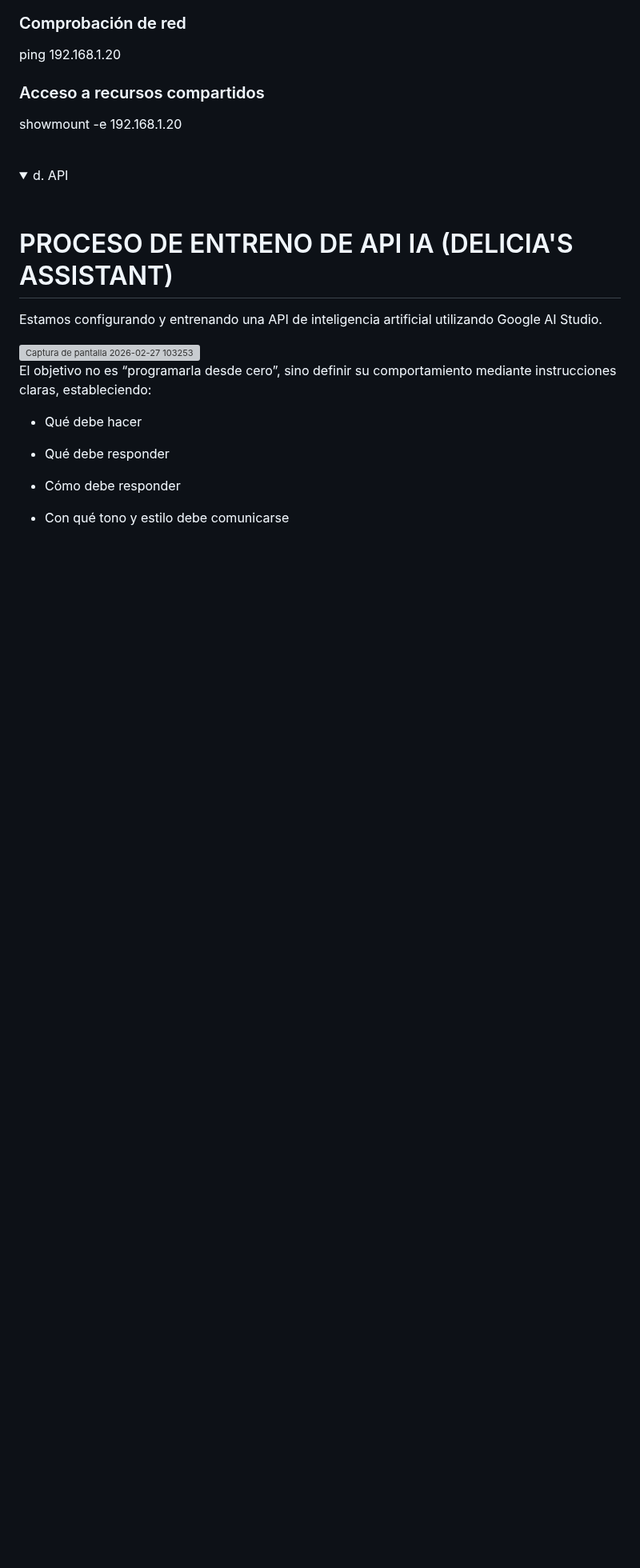
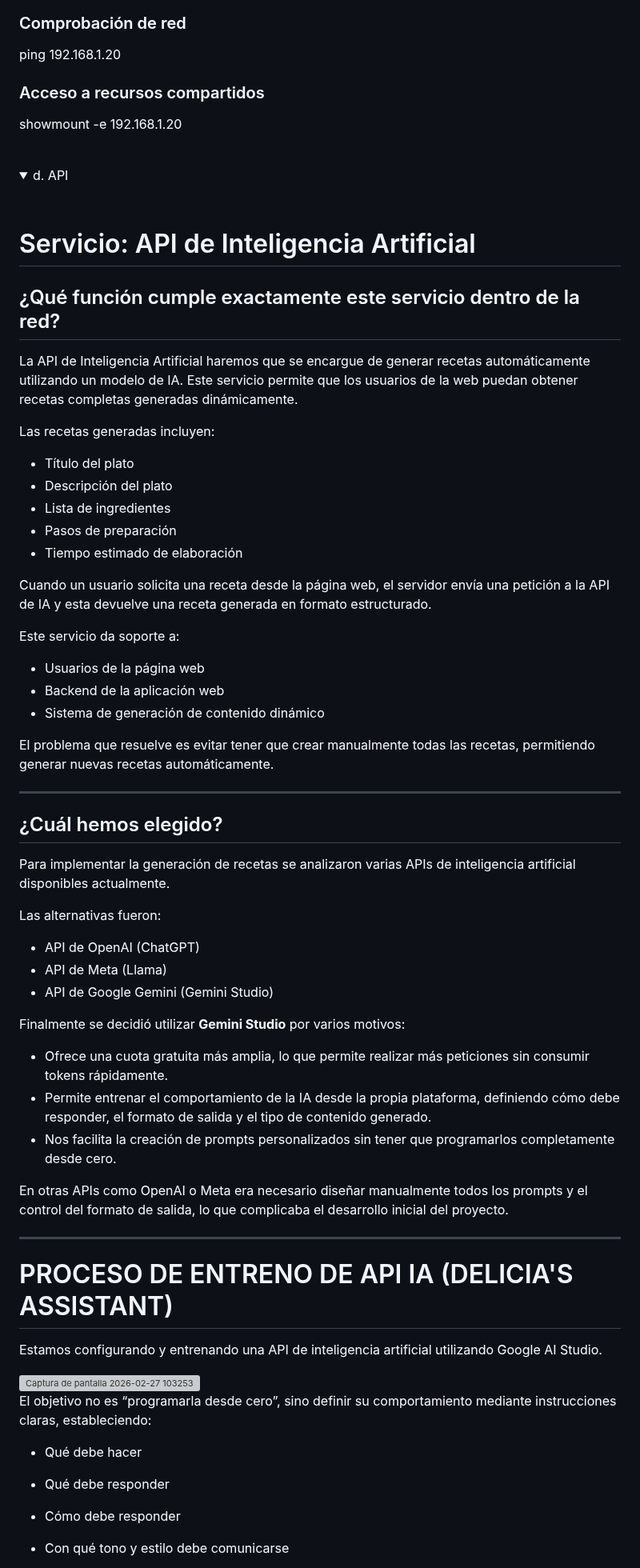
Before and after one commit to valalj88/Web-de-recetas-con-buscador-inteligente, a Markdown page: README.md, the part around the change. Shown at 80% size. Drawn GitHub-style; folded sections open; blank space fills up the shorter version; grey boxes are pictures that could not be loaded.

Commit message:
Document AI API service and its implementation details
Added detailed information about the AI API service, its functionality, and the chosen implementation.

```diff
--- a/README.md
+++ b/README.md
@@ -1636,6 +1636,52 @@ showmount -e 192.168.1.20
   <summary>d. API</summary>
 <br>
 
+# Servicio: API de Inteligencia Artificial
+
+## ¿Qué función cumple exactamente este servicio dentro de la red?
+
+La API de Inteligencia Artificial haremos que se encargue de generar recetas automáticamente utilizando un modelo de IA. Este servicio permite que los usuarios de la web puedan obtener recetas completas generadas dinámicamente.
+
+Las recetas generadas incluyen:
+
+- Título del plato
+- Descripción del plato
+- Lista de ingredientes
+- Pasos de preparación
+- Tiempo estimado de elaboración
+
+Cuando un usuario solicita una receta desde la página web, el servidor envía una petición a la API de IA y esta devuelve una receta generada en formato estructurado.
+
+Este servicio da soporte a:
+
+- Usuarios de la página web
+- Backend de la aplicación web
+- Sistema de generación de contenido dinámico
+
+El problema que resuelve es evitar tener que crear manualmente todas las recetas, permitiendo generar nuevas recetas automáticamente.
+
+---
+
+## ¿Cuál hemos elegido?
+
+Para implementar la generación de recetas se analizaron varias APIs de inteligencia artificial disponibles actualmente.
+
+Las alternativas fueron:
+
+- API de OpenAI (ChatGPT)
+- API de Meta (Llama)
+- API de Google Gemini (Gemini Studio)
+
+Finalmente se decidió utilizar **Gemini Studio** por varios motivos:
+
+- Ofrece una cuota gratuita más amplia, lo que permite realizar más peticiones sin consumir tokens rápidamente.
+- Permite entrenar el comportamiento de la IA desde la propia plataforma, definiendo cómo debe responder, el formato de salida y el tipo de contenido generado.
+- Nos facilita la creación de prompts personalizados sin tener que programarlos completamente desde cero.
+
+En otras APIs como OpenAI o Meta era necesario diseñar manualmente todos los prompts y el control del formato de salida, lo que complicaba el desarrollo inicial del proyecto.
+
+---
+
 # PROCESO DE ENTRENO DE API IA (DELICIA'S ASSISTANT)
 
 Estamos configurando y entrenando una API de inteligencia artificial utilizando Google AI Studio.
```
